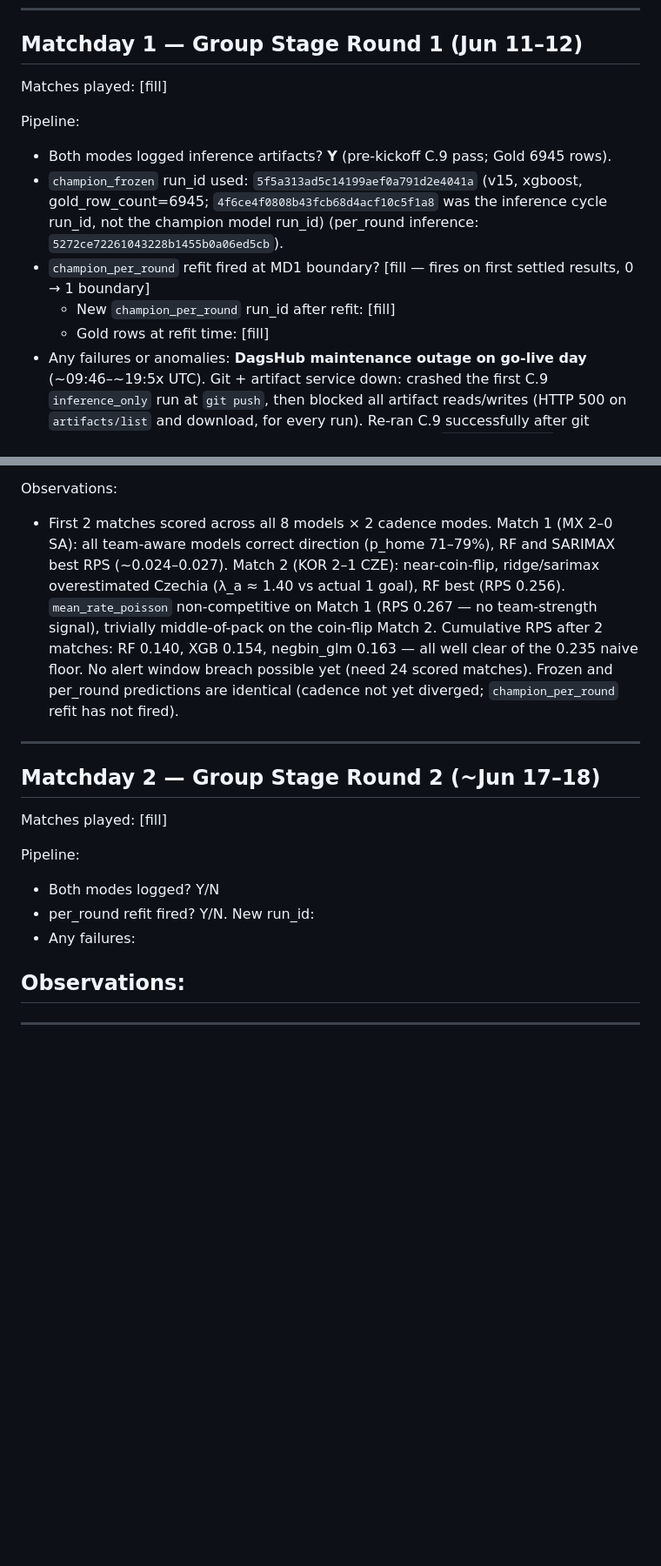
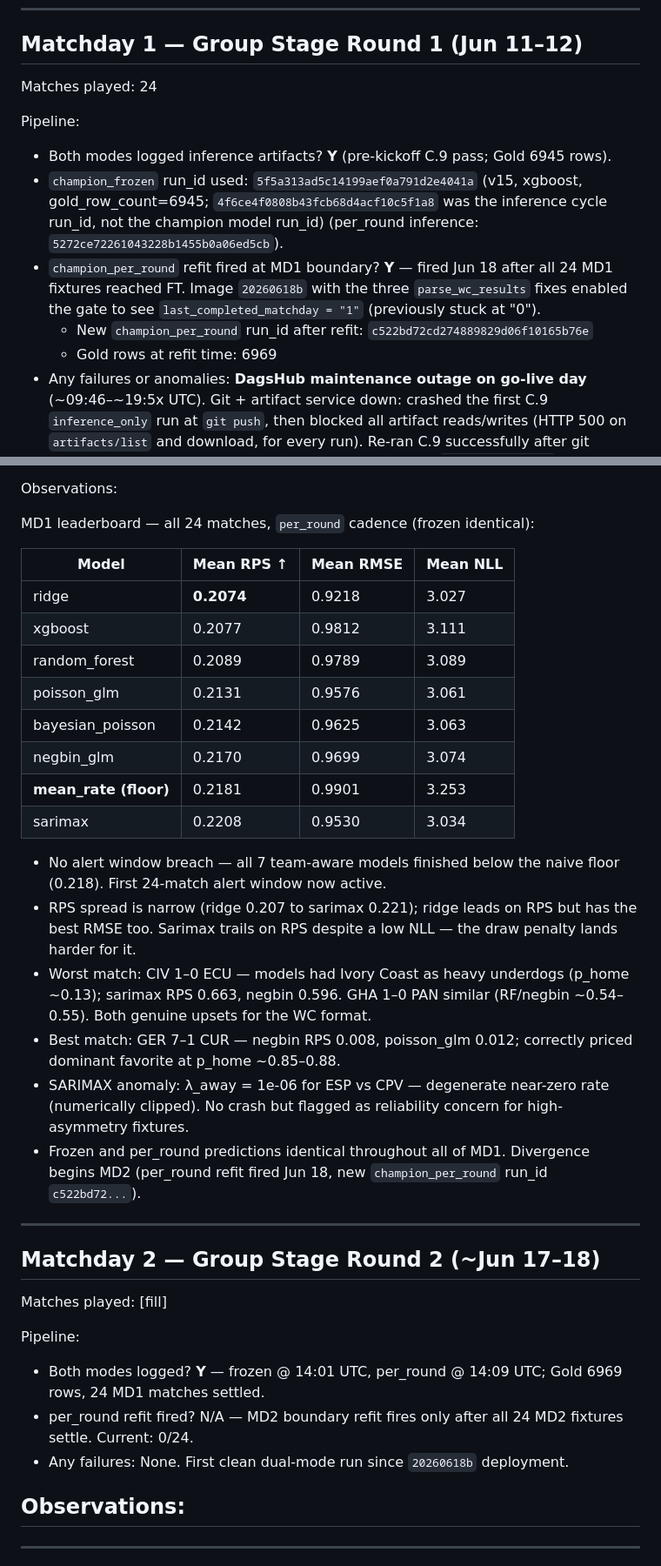
Before and after one commit to tomppa999/MLOps_FootballWCPredictor, a Markdown page: docs/notes/wc_live.md, 2 parts joined by grey strips. Shown at 87% size. GitHub-like rendering; blank space fills up the shorter version.

Commit message:
doc: update wc_live.md

```diff
--- a/docs/notes/wc_live.md
+++ b/docs/notes/wc_live.md
@@ -22,14 +22,14 @@ and end-of-matchday summaries.
 
 ## Matchday 1 — Group Stage Round 1 (Jun 11–12)
 
-Matches played: [fill]
+Matches played: 24
 
 Pipeline:
 - Both modes logged inference artifacts? **Y** (pre-kickoff C.9 pass; Gold 6945 rows).
 - `champion_frozen` run_id used: `5f5a313ad5c14199aef0a791d2e4041a` (v15, xgboost, gold_row_count=6945; `4f6ce4f0808b43fcb68d4acf10c5f1a8` was the inference cycle run_id, not the champion model run_id) (per_round inference: `5272ce72261043228b1455b0a06ed5cb`).
-- `champion_per_round` refit fired at MD1 boundary? [fill — fires on first settled results, 0 → 1 boundary]
-  - New `champion_per_round` run_id after refit: [fill]
-  - Gold rows at refit time: [fill]
+- `champion_per_round` refit fired at MD1 boundary? **Y** — fired Jun 18 after all 24 MD1 fixtures reached FT. Image `20260618b` with the three `parse_wc_results` fixes enabled the gate to see `last_completed_matchday = "1"` (previously stuck at "0").
+  - New `champion_per_round` run_id after refit: `c522bd72cd274889829d06f10165b76e`
+  - Gold rows at refit time: 6969
 - Any failures or anomalies: **DagsHub maintenance outage on go-live day** (~09:46–~19:5x UTC). Git + artifact service down: crashed the first C.9 `inference_only` run at `git push`, then blocked all artifact reads/writes (HTTP 500 on `artifacts/list` and download, for every run). Re-ran C.9 successfully after git recovered; dashboard/artifact access restored once the `mlflow-artifacts` proxy came back. Freeze stayed intact throughout (Gold unchanged at 6945 rows, run metadata healthy, aliases correct).
 - **Jun 12: post-Match-1 inference cycle crashed** — duplicate `fixture_id` when `wc_results_to_gold_rows` returned Match 1's result as a stub while the nightly pipeline had already landed it in Gold. `pd.concat` produced two rows with the same `fixture_id`; `add_days_since_last_match` then set a non-unique index, corrupting feature output. Fixed in commit `b8f9c5a6` (deduplication guard in `run.py` + defensive `drop_duplicates` in `temporal_features.py`), deployed as image `20260612a`. First successful monitoring cycle ran after Match 2. Post-fix: pipeline auto-commits resumed normally (multiple `data: auto-update pipeline 2026-06-12` commits confirm stable hourly cycles).
 - **Jun 12: `champion_per_round` refitted prematurely (v16 / local v8)** — two compounding causes: (1) the frozen champion run (v15/v7) had no `per_round_refit_matchday` tag, so `_last_per_round_refit_matchday()` defaulted to `"0"`; (2) `next_matchday` advances to `"2"` as soon as the *first* group-stage match settles (`max_group_matchday + 1` logic in `features.py`), not after all 24 MD1 games are done (12 groups × 2). Combined: condition `"2" != "0"` fired on the first `auto`-mode pipeline run after Match 1 settled, retraining on only 6946 Gold rows (+1 vs frozen). **For MD1 analysis: use `champion_frozen` predictions for both cadence modes** — v16 is a premature artefact and carries no meaningful new information.
@@ -37,7 +37,26 @@ Pipeline:
 - **Jun 14: monitoring efficiency improvement (image `20260614b`)** — monitoring now skips MLflow re-logging when the settled match count is unchanged since the last cycle (gate queries `n_scored_matches` from the most recent monitoring run; fails safe to "log anyway" if DagsHub is unreachable), and per-match metric writes are batched into a single `log_batch` call instead of one HTTP request per metric. Reduces the monitoring phase from ~12 min to <1 s on no-change ticks. See commit `b814beaf`.
 
 Observations:
-- First 2 matches scored across all 8 models × 2 cadence modes. Match 1 (MX 2–0 SA): all team-aware models correct direction (p_home 71–79%), RF and SARIMAX best RPS (~0.024–0.027). Match 2 (KOR 2–1 CZE): near-coin-flip, ridge/sarimax overestimated Czechia (λ_a ≈ 1.40 vs actual 1 goal), RF best (RPS 0.256). `mean_rate_poisson` non-competitive on Match 1 (RPS 0.267 — no team-strength signal), trivially middle-of-pack on the coin-flip Match 2. Cumulative RPS after 2 matches: RF 0.140, XGB 0.154, negbin_glm 0.163 — all well clear of the 0.235 naive floor. No alert window breach possible yet (need 24 scored matches). Frozen and per_round predictions are identical (cadence not yet diverged; `champion_per_round` refit has not fired).
+
+MD1 leaderboard — all 24 matches, `per_round` cadence (frozen identical):
+
+| Model             | Mean RPS ↑ | Mean RMSE | Mean NLL |
+|-------------------|------------|-----------|----------|
+| ridge             | **0.2074** | 0.9218    | 3.027    |
+| xgboost           | 0.2077     | 0.9812    | 3.111    |
+| random_forest     | 0.2089     | 0.9789    | 3.089    |
+| poisson_glm       | 0.2131     | 0.9576    | 3.061    |
+| bayesian_poisson  | 0.2142     | 0.9625    | 3.063    |
+| negbin_glm        | 0.2170     | 0.9699    | 3.074    |
+| **mean_rate (floor)** | 0.2181 | 0.9901 | 3.253    |
+| sarimax           | 0.2208     | 0.9530    | 3.034    |
+
+- No alert window breach — all 7 team-aware models finished below the naive floor (0.218). First 24-match alert window now active.
+- RPS spread is narrow (ridge 0.207 to sarimax 0.221); ridge leads on RPS but has the best RMSE too. Sarimax trails on RPS despite a low NLL — the draw penalty lands harder for it.
+- Worst match: CIV 1–0 ECU — models had Ivory Coast as heavy underdogs (p_home ~0.13); sarimax RPS 0.663, negbin 0.596. GHA 1–0 PAN similar (RF/negbin ~0.54–0.55). Both genuine upsets for the WC format.
+- Best match: GER 7–1 CUR — negbin RPS 0.008, poisson_glm 0.012; correctly priced dominant favorite at p_home ~0.85–0.88.
+- SARIMAX anomaly: λ_away = 1e-06 for ESP vs CPV — degenerate near-zero rate (numerically clipped). No crash but flagged as reliability concern for high-asymmetry fixtures.
+- Frozen and per_round predictions identical throughout all of MD1. Divergence begins MD2 (per_round refit fired Jun 18, new `champion_per_round` run_id `c522bd72...`).
 
 ---
 
@@ -46,9 +65,9 @@ Observations:
 Matches played: [fill]
 
 Pipeline:
-- Both modes logged? Y/N
-- per_round refit fired? Y/N. New run_id:
-- Any failures:
+- Both modes logged? **Y** — frozen @ 14:01 UTC, per_round @ 14:09 UTC; Gold 6969 rows, 24 MD1 matches settled.
+- per_round refit fired? N/A — MD2 boundary refit fires only after all 24 MD2 fixtures settle. Current: 0/24.
+- Any failures: None. First clean dual-mode run since `20260618b` deployment.
 
 Observations:
 -
```
